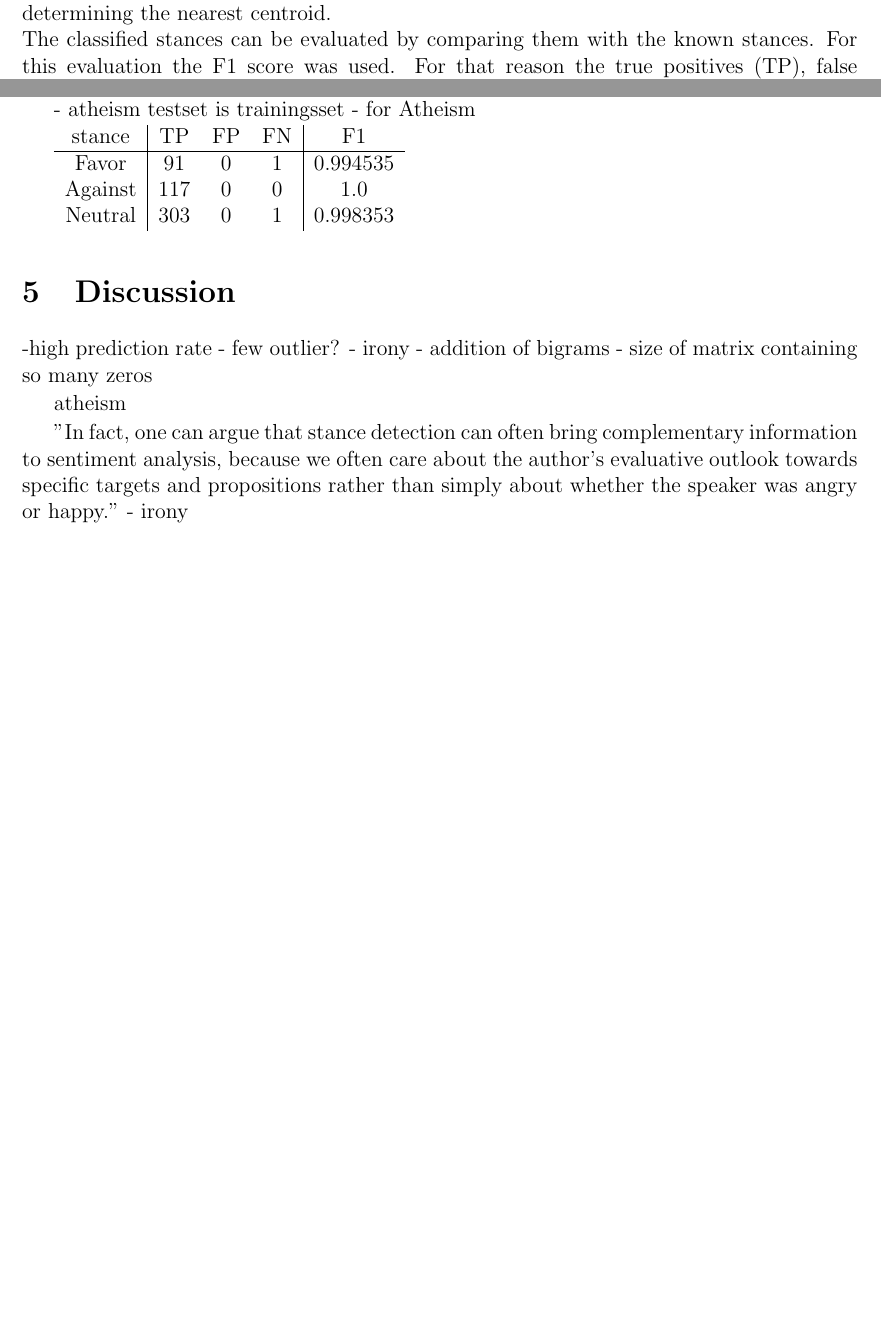
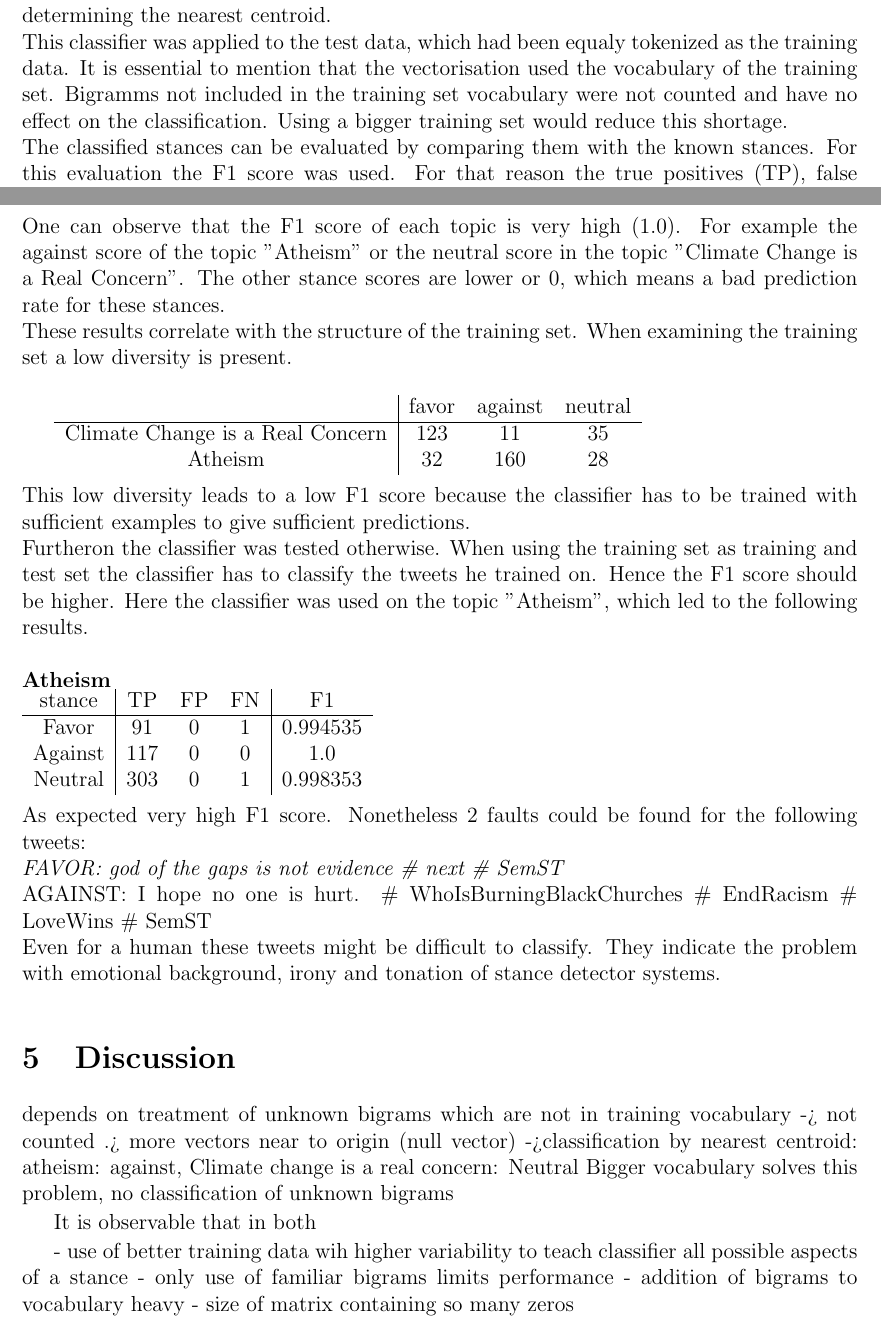
Before and after one commit to daelmo/PyTweetStanceDetector, a LaTeX document (task2.tex): two parts of pages 1 and 2 of 3 before the commit and two parts of pages 2 and 3 of 4 after it, joined at a grey line, cut so that both start at the same text, the shorter picture padded with empty space. Compiled offline with pdfLaTeX.

Commit message:
added findings to documentation

```diff
--- a/task2.tex
+++ b/task2.tex
@@ -24,6 +26,7 @@ The training set has been tokenized with the tokenisation algorithm than stopwor
 The examined features for the classification are bigrams consisting of 2 consecutive tokens. So except for the first and the last token, each token is part of 2 bigrams.\\
 A vocabulary over all occuring tokens were constructed. In the following for each tweet a vector was created containing the amount of the associated bigrams.\\
 The classifier was trained using these vectors and the known stances. Herefore the Nearest Centroid classifier was chosen. It decides the affiliation of a vector in the context of multiple vector groups by creating vector centroids for each stance and classifying a new vector by determining the nearest centroid.\\
+This classifier was applied to the test data, which had been equaly tokenized as the training data. It is essential to mention that the vectorisation used the vocabulary of the training set. Bigramms not included in the training set vocabulary were not counted and have no effect on the classification. Using a bigger training set would reduce this shortage. \\
 The classified stances can be evaluated by comparing them with the known stances. For this evaluation the F1 score was used. For that reason the true positives (TP), false positives (FP) and false negatives (FN) were counted.
 \begin{equation}
 F_1 = \frac{2*TP}{ 2*TP + FP + FN}
@@ -63,33 +65,43 @@ Neutral & 35 & 0 & 0 & 1.0 \\
+One can observe that the F1 score of each topic is very high (1.0). For example the against score of the topic "Atheism" or the neutral score in the topic "Climate Change is a Real Concern". The other stance scores are lower or 0, which means a bad prediction rate for these stances.\\
+These results correlate with the structure of the training set. When examining the training set a low diversity is present.\\
 
-
-- atheism testset is trainingsset
-- for Atheism
-
+\begin{tabular}{c|ccc}
+& favor & against & neutral\\ \hline
+Climate Change is a Real Concern & 123 & 11 & 35 \\
+Atheism & 32 & 160 & 28 \\
+\end{tabular} \\
+\\
+This low diversity leads to a low F1 score because the classifier has to be trained with sufficient examples to give sufficient predictions.\\
+Furtheron the classifier was tested otherwise. When using the training set as training and test set the classifier has to classify the tweets he trained on. Hence the F1 score should be higher.
+Here the classifier was used on the topic "Atheism", which led to the following results. \\
+\\
+\textbf{Atheism}
+\\
 \begin{tabular}{c|ccc|c}
 stance & TP & FP & FN & F1\\ \hline
 Favor & 91 & 0 & 1 & 0.994535\\
 Against & 117 & 0 & 0 & 1.0\\
 Neutral &  303 & 0 & 1 & 0.998353\\
-\end{tabular}
-
+\end{tabular}\\
+\\
+As expected very high F1 score. Nonetheless 2 faults could be found for the following tweets:\\
+\em{FAVOR: god of the gaps is not evidence \# next \# SemST}\\
+\em{AGAINST: I hope no one is hurt. \# WhoIsBurningBlackChurches \# EndRacism \# LoveWins \# SemST}\\
+Even for a human these tweets might be difficult to classify. They indicate the problem with emotional background, irony and tonation of stance detector systems.
 
 \section{Discussion}
 
--high prediction rate
-- few outlier?
-- irony
-- addition of bigrams
+depends on treatment of unknown bigrams which are not in training vocabulary -> not counted .> more vectors near to origin (null vector) ->classification by nearest centroid: atheism: against, Climate change is a real concern: Neutral
+Bigger vocabulary solves this problem, no classification of unknown bigrams
+
+
+It is observable that in both
+
+- use of better training data wih higher variability to teach classifier all possible aspects of a stance
+- only use of familiar bigrams limits performance
+- addition of bigrams to vocabulary heavy
 - size of matrix containing so many zeros
 
-atheism
-%FAVOR: god of the gaps is not evidence #next #SemST
-%AGAINST: I hope no one is hurt. #WhoIsBurningBlackChurches #EndRacism #LoveWins #SemST
-
-
-
-
-"In fact, one can argue that stance detection can often bring complementary information to sentiment analysis, because we often care about the author’s evaluative outlook towards specific targets and propositions rather than simply about whether the speaker was angry or happy."
-- irony
 
 
 \section{Conclusion}
```
Also changed, not shown: task2.tex (23 more changed lines).
